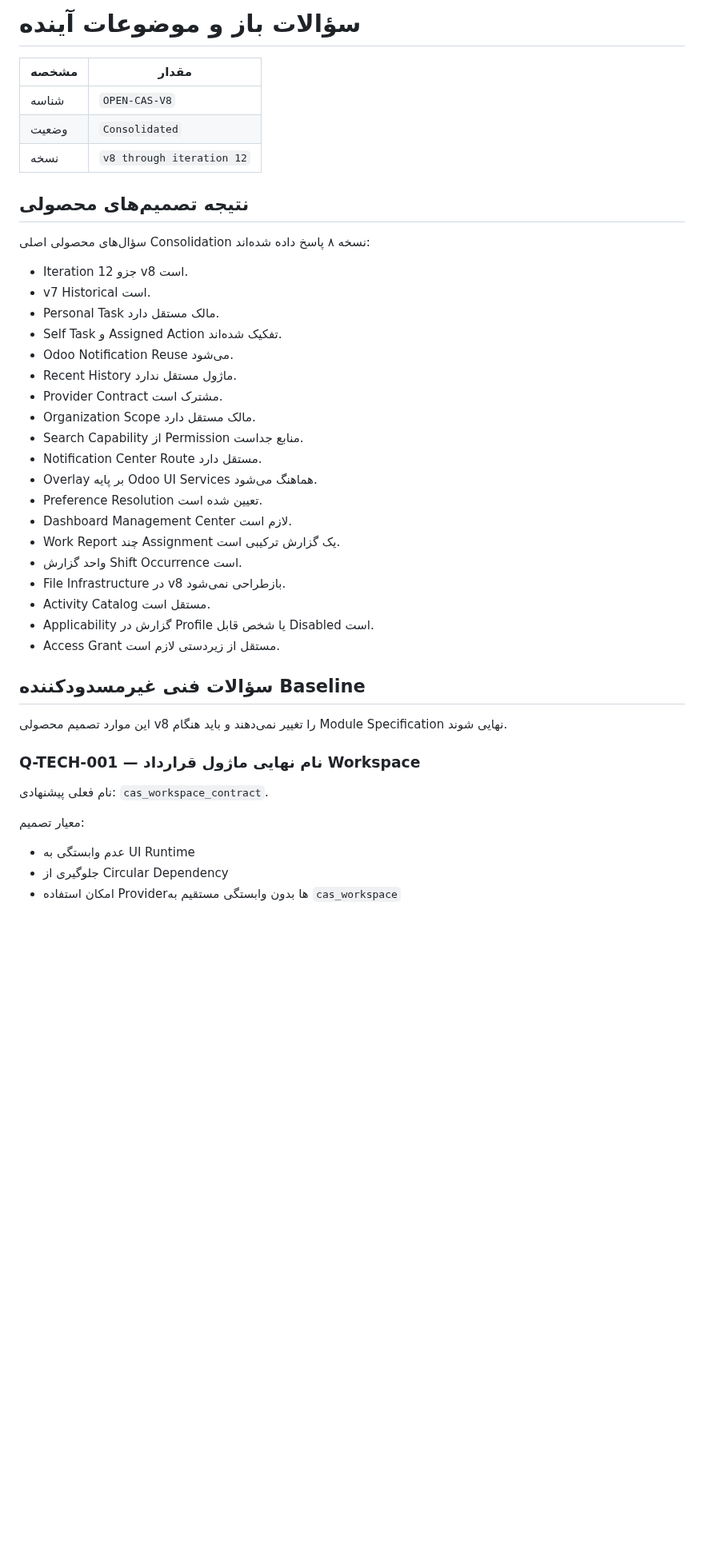
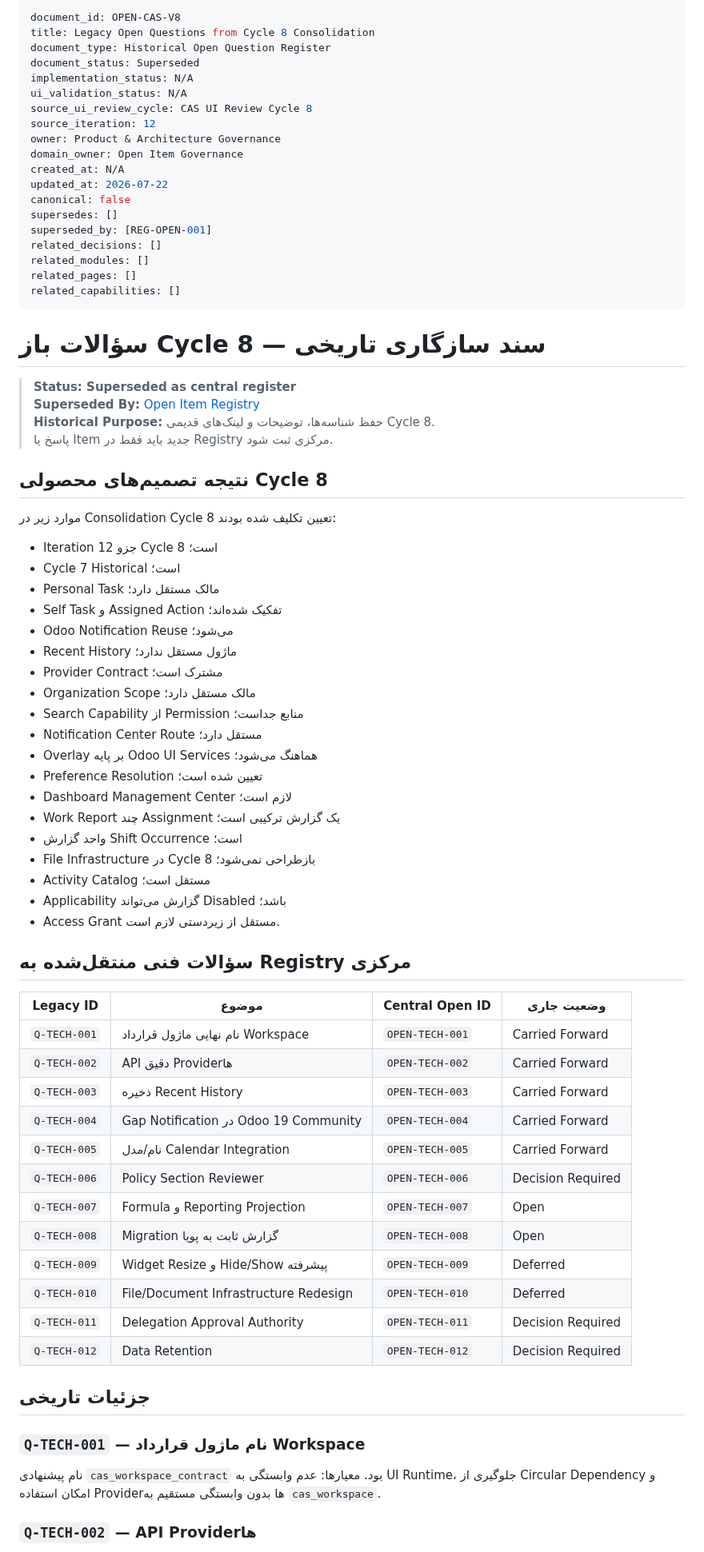
Before and after one commit to mortezanazari-hub/cas-odoo-custom-addons, a Markdown page: specs/00_Project/Open_Questions.md, the part around one of its changes. Shown at 80% size. Rendered like a GitHub page; blank space fills up the shorter version.

Commit message:
docs(specs): route legacy open questions to central registry

```diff
--- a/specs/00_Project/Open_Questions.md
+++ b/specs/00_Project/Open_Questions.md
@@ -1,46 +1,78 @@
-# سؤالات باز و موضوعات آینده
+---
+document_id: OPEN-CAS-V8
+title: Legacy Open Questions from Cycle 8 Consolidation
+document_type: Historical Open Question Register
+document_status: Superseded
+implementation_status: N/A
+ui_validation_status: N/A
+source_ui_review_cycle: CAS UI Review Cycle 8
+source_iteration: 12
+owner: Product & Architecture Governance
+domain_owner: Open Item Governance
+created_at: N/A
+updated_at: 2026-07-22
+canonical: false
+supersedes: []
+superseded_by: [REG-OPEN-001]
+related_decisions: []
+related_modules: []
+related_pages: []
+related_capabilities: []
+---
 
-| مشخصه | مقدار |
-|---|---|
-| شناسه | `OPEN-CAS-V8` |
-| وضعیت | `Consolidated` |
-| نسخه | `v8 through iteration 12` |
+# سؤالات باز Cycle 8 — سند سازگاری تاریخی
 
-## نتیجه تصمیم‌های محصولی
+> **Status: Superseded as central register**
+> **Superseded By:** [Open Item Registry](Open_Item_Registry.md)
+> **Historical Purpose:** حفظ شناسه‌ها، توضیحات و لینک‌های قدیمی Cycle 8.
+> پاسخ یا Item جدید باید فقط در Registry مرکزی ثبت شود.
 
-سؤال‌های محصولی اصلی Consolidation نسخه ۸ پاسخ داده شده‌اند:
+## نتیجه تصمیم‌های محصولی Cycle 8
 
-- Iteration 12 جزو v8 است.
-- v7 Historical است.
-- Personal Task مالک مستقل دارد.
-- Self Task و Assigned Action تفکیک شده‌اند.
-- Odoo Notification Reuse می‌شود.
-- Recent History ماژول مستقل ندارد.
-- Provider Contract مشترک است.
-- Organization Scope مالک مستقل دارد.
-- Search Capability از Permission منابع جداست.
-- Notification Center Route مستقل دارد.
-- Overlay بر پایه Odoo UI Services هماهنگ می‌شود.
-- Preference Resolution تعیین شده است.
-- Dashboard Management Center لازم است.
-- Work Report چند Assignment یک گزارش ترکیبی است.
-- واحد گزارش Shift Occurrence است.
-- File Infrastructure در v8 بازطراحی نمی‌شود.
-- Activity Catalog مستقل است.
-- Applicability گزارش در Profile یا شخص قابل Disabled است.
+موارد زیر در Consolidation Cycle 8 تعیین تکلیف شده بودند:
+
+- Iteration 12 جزو Cycle 8 است؛
+- Cycle 7 Historical است؛
+- Personal Task مالک مستقل دارد؛
+- Self Task و Assigned Action تفکیک شده‌اند؛
+- Odoo Notification Reuse می‌شود؛
+- Recent History ماژول مستقل ندارد؛
+- Provider Contract مشترک است؛
+- Organization Scope مالک مستقل دارد؛
+- Search Capability از Permission منابع جداست؛
+- Notification Center Route مستقل دارد؛
+- Overlay بر پایه Odoo UI Services هماهنگ می‌شود؛
+- Preference Resolution تعیین شده است؛
+- Dashboard Management Center لازم است؛
+- Work Report چند Assignment یک گزارش ترکیبی است؛
+- واحد گزارش Shift Occurrence است؛
+- File Infrastructure در Cycle 8 بازطراحی نمی‌شود؛
+- Activity Catalog مستقل است؛
+- Applicability گزارش می‌تواند Disabled باشد؛
 - Access Grant مستقل از زیردستی لازم است.
 
-## سؤالات فنی غیرمسدودکننده Baseline
+## سؤالات فنی منتقل‌شده به Registry مرکزی
 
-این موارد تصمیم محصولی v8 را تغییر نمی‌دهند و باید هنگام Module Specification نهایی شوند.
+| Legacy ID | موضوع | Central Open ID | وضعیت جاری |
+|---|---|---|---|
+| `Q-TECH-001` | نام نهایی ماژول قرارداد Workspace | `OPEN-TECH-001` | Carried Forward |
+| `Q-TECH-002` | API دقیق Providerها | `OPEN-TECH-002` | Carried Forward |
+| `Q-TECH-003` | ذخیره Recent History | `OPEN-TECH-003` | Carried Forward |
+| `Q-TECH-004` | Gap Notification در Odoo 19 Community | `OPEN-TECH-004` | Carried Forward |
+| `Q-TECH-005` | نام/مدل Calendar Integration | `OPEN-TECH-005` | Carried Forward |
+| `Q-TECH-006` | Policy Section Reviewer | `OPEN-TECH-006` | Decision Required |
+| `Q-TECH-007` | Formula و Reporting Projection | `OPEN-TECH-007` | Open |
+| `Q-TECH-008` | Migration گزارش ثابت به پویا | `OPEN-TECH-008` | Open |
+| `Q-TECH-009` | Widget Resize و Hide/Show پیشرفته | `OPEN-TECH-009` | Deferred |
+| `Q-TECH-010` | File/Document Infrastructure Redesign | `OPEN-TECH-010` | Deferred |
+| `Q-TECH-011` | Delegation Approval Authority | `OPEN-TECH-011` | Decision Required |
+| `Q-TECH-012` | Data Retention | `OPEN-TECH-012` | Decision Required |
 
-### Q-TECH-001 — نام نهایی ماژول قرارداد Workspace
+## جزئیات تاریخی
 
-نام فعلی پیشنهادی: `cas_workspace_contract`.
+### `Q-TECH-001` — نام ماژول قرارداد Workspace
 
-معیار تصمیم:
+نام پیشنهادی `cas_workspace_contract` بود. معیارها: عدم وابستگی به UI Runtime، جلوگیری از Circular Dependency و امکان استفاده Providerها بدون وابستگی مستقیم به `cas_workspace`.
 
-- عدم وابستگی به UI Runtime
-- جلوگیری از Circular Dependency
-- امکان استفاده Providerها بدون وابستگی مستقیم به `cas_workspace`
+### `Q-TECH-002` — API Providerها
 
```
Also changed, not shown: other parts of specs/00_Project/Open_Questions.md (+27 -60 lines).
